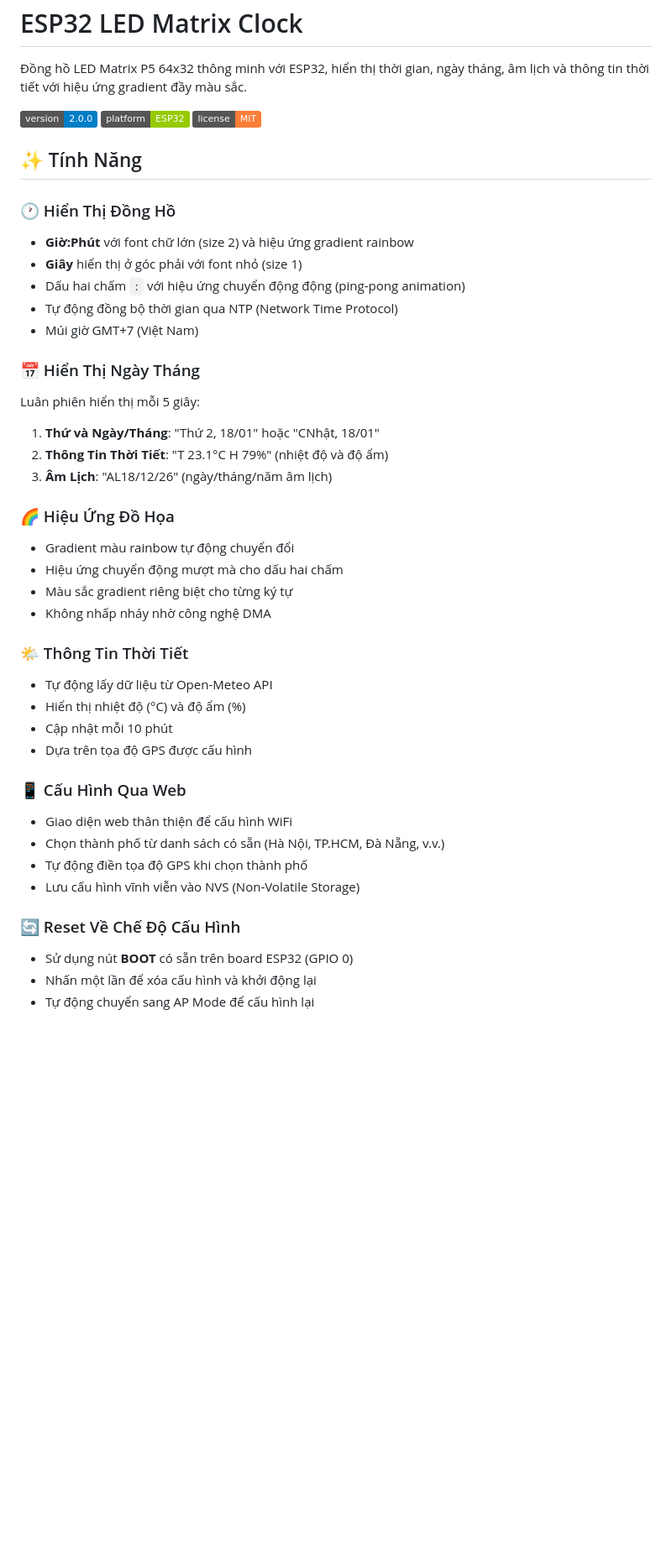
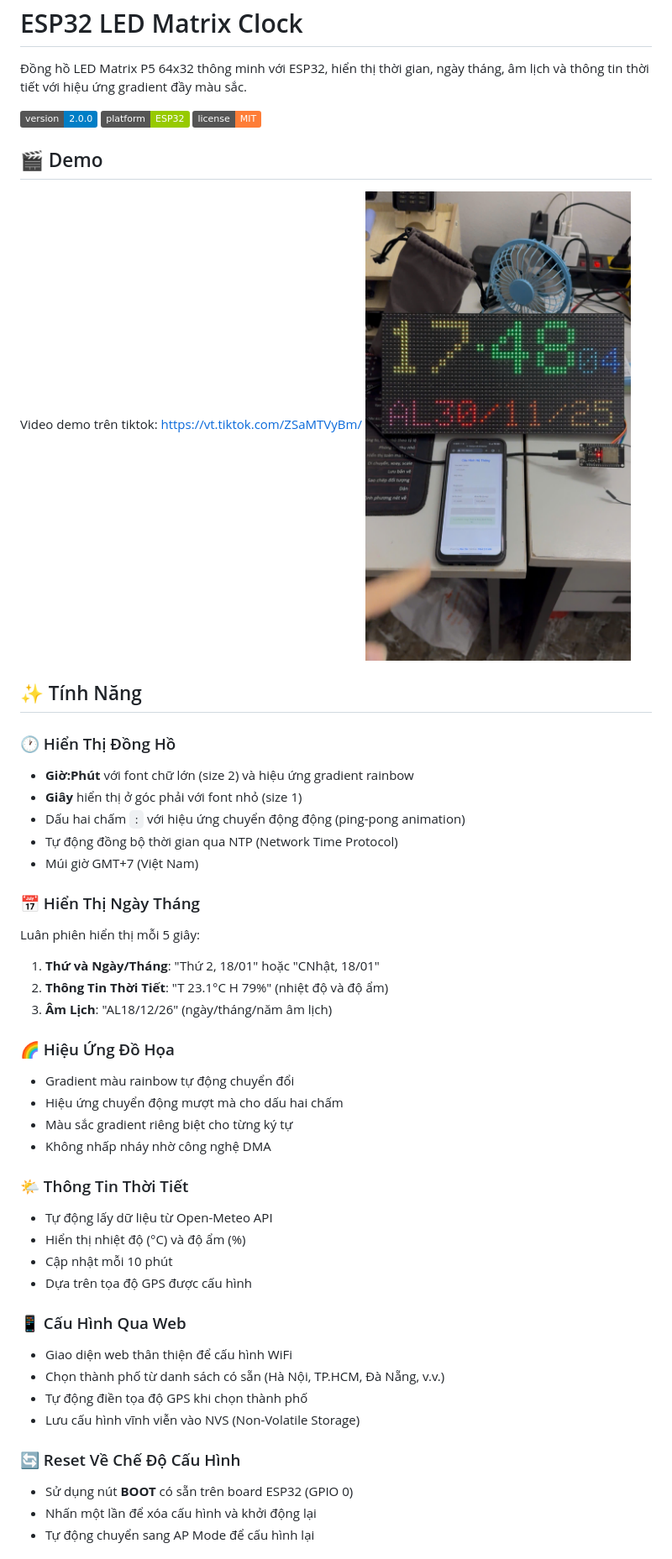
Before and after one commit to mvtcode/esp32-project, a Markdown page: README.md, the part around the change printed below. Shown: that part at 84% size. GitHub-like rendering; pictures changed too: video-thumb.jpg (added); badges without logos; blank space fills up the shorter version.

```diff
--- a/README.md
+++ b/README.md
@@ -6,9 +6,16 @@
 ![Platform](https://img.shields.io/badge/platform-ESP32-green)
 ![License](https://img.shields.io/badge/license-MIT-orange)
 
+## 🎬 Demo
+
+Video demo trên tiktok:
+[https://vt.tiktok.com/ZSaMTVyBm/
+![Tiktok](video-thumb.jpg)](https://vt.tiktok.com/ZSaMTVyBm/)
+
 ## ✨ Tính Năng
 
 ### 🕐 Hiển Thị Đồng Hồ
+
 - **Giờ:Phút** với font chữ lớn (size 2) và hiệu ứng gradient rainbow
 - **Giây** hiển thị ở góc phải với font nhỏ (size 1)
 - Dấu hai chấm `:` với hiệu ứng chuyển động động (ping-pong animation)
@@ -16,30 +23,36 @@
 - Múi giờ GMT+7 (Việt Nam)
 
 ### 📅 Hiển Thị Ngày Tháng
+
 Luân phiên hiển thị mỗi 5 giây:
+
 1. **Thứ và Ngày/Tháng**: "Thứ 2, 18/01" hoặc "CNhật, 18/01"
-2. **Thông Tin Thời Tiết**: "T 23.1°C  H 79%" (nhiệt độ và độ ẩm)
+2. **Thông Tin Thời Tiết**: "T 23.1°C H 79%" (nhiệt độ và độ ẩm)
 3. **Âm Lịch**: "AL18/12/26" (ngày/tháng/năm âm lịch)
 
 ### 🌈 Hiệu Ứng Đồ Họa
+
 - Gradient màu rainbow tự động chuyển đổi
 - Hiệu ứng chuyển động mượt mà cho dấu hai chấm
 - Màu sắc gradient riêng biệt cho từng ký tự
 - Không nhấp nháy nhờ công nghệ DMA
 
 ### 🌤️ Thông Tin Thời Tiết
+
 - Tự động lấy dữ liệu từ Open-Meteo API
 - Hiển thị nhiệt độ (°C) và độ ẩm (%)
 - Cập nhật mỗi 10 phút
 - Dựa trên tọa độ GPS được cấu hình
 
 ### 📱 Cấu Hình Qua Web
+
 - Giao diện web thân thiện để cấu hình WiFi
 - Chọn thành phố từ danh sách có sẵn (Hà Nội, TP.HCM, Đà Nẵng, v.v.)
 - Tự động điền tọa độ GPS khi chọn thành phố
 - Lưu cấu hình vĩnh viễn vào NVS (Non-Volatile Storage)
 
 ### 🔄 Reset Về Chế Độ Cấu Hình
+
 - Sử dụng nút **BOOT** có sẵn trên board ESP32 (GPIO 0)
 - Nhấn một lần để xóa cấu hình và khởi động lại
 - Tự động chuyển sang AP Mode để cấu hình lại
```
Also changed, not shown: other parts of README.md (+134 -4 lines).
